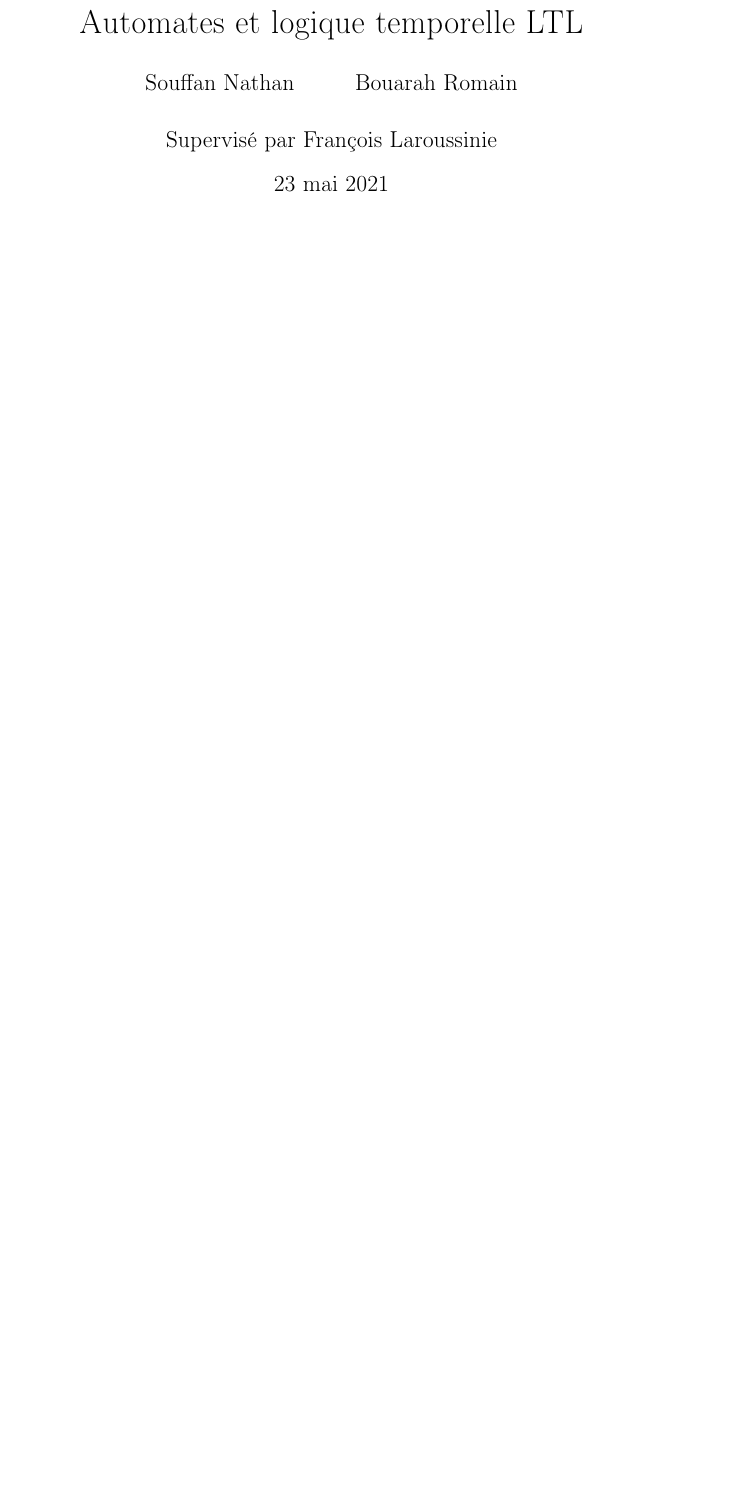
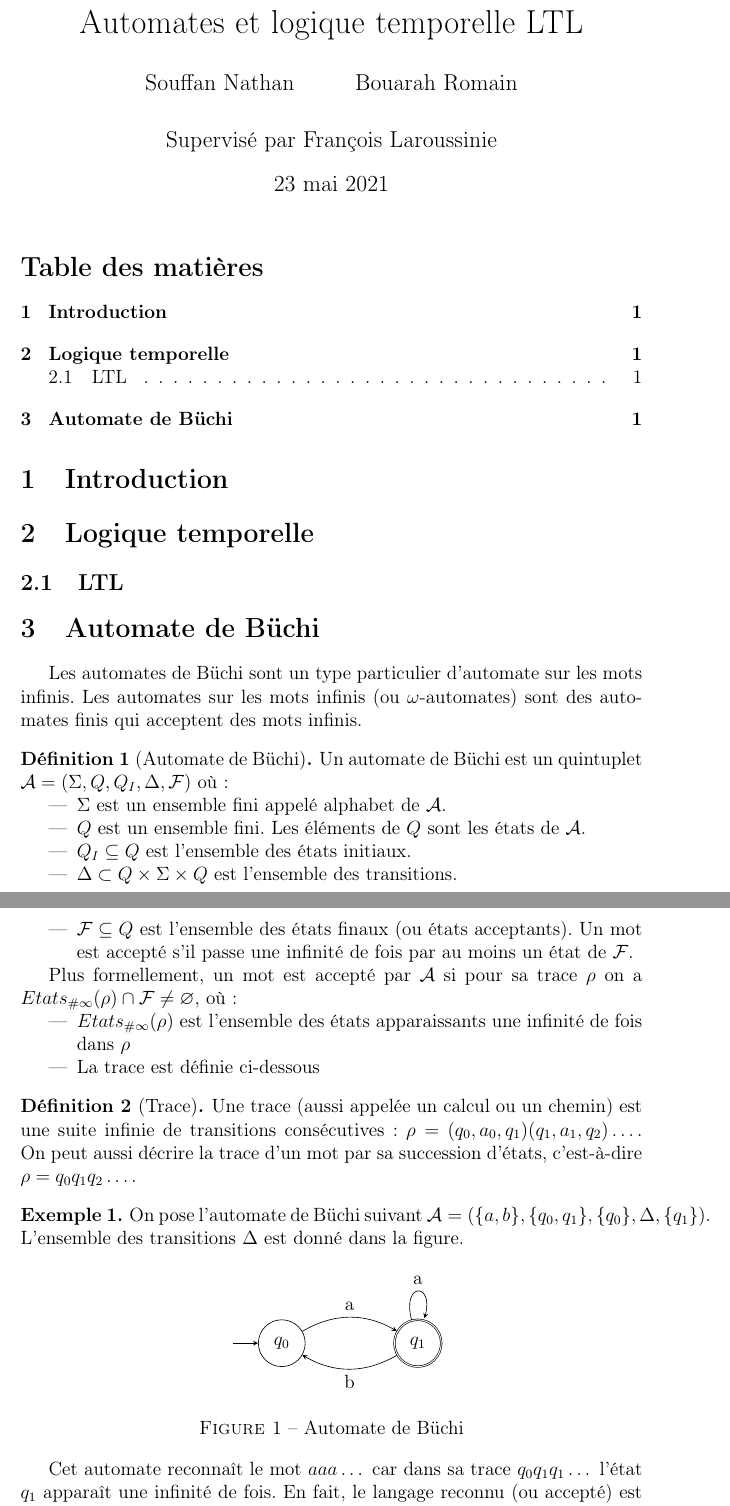
Before and after one commit to rbouar/LTL-to-BA, a LaTeX document (rapport/rapport.tex): part of the page before the commit and two parts of pages 1 and 2 of 2 after it, the two joined at a grey line, cut so that both start at the same text, the shorter picture padded with empty space. Compiled offline with pdfLaTeX.

Commit message:
Write section 'Automate de Büchi'

```diff
--- a/rapport/rapport.tex
+++ b/rapport/rapport.tex
@@ -13,3 +33,58 @@
 
 \begin{document}
 \maketitle
+\tableofcontents
+
+\section{Introduction}
+
+\section{Logique temporelle}
+\subsection{LTL}
+%\subsection{CTL}
+
+\section{Automate de Büchi}
+Les automates de Büchi sont un type particulier d'automate sur les mots infinis.
+Les automates sur les mots infinis (ou $\omega$-automates) sont des automates finis qui acceptent des mots infinis.
+
+\begin{defi}[Automate de Büchi]
+  Un automate de Büchi est un quintuplet $\mathcal{A}=(\Sigma, Q, Q_I, \Delta, \mathcal{F})$ où :
+  \begin{itemize}
+  \item $\Sigma$ est un ensemble fini appelé alphabet de $\mathcal{A}$.
+  \item $Q$ est un ensemble fini. Les éléments de $Q$ sont les états de $\mathcal{A}$.
+  \item $Q_I \subseteq Q$ est l'ensemble des états initiaux.
+  \item $\Delta \subset Q \times \Sigma \times Q$ est l'ensemble des transitions.
+  \item $\mathcal{F} \subseteq Q$ est l'ensemble des états finaux (ou états acceptants).
+    Un mot est accepté s'il passe une infinité de fois par au moins un état de $\mathcal{F}$.
+  \end{itemize}
+
+  Plus formellement, un mot est accepté par $\mathcal{A}$ si pour sa trace $\rho$ on a $Etats_{\#\infty}(\rho) \cap \mathcal{F} \neq \varnothing$, où :
+  \begin{itemize}
+  \item $Etats_{\#\infty}(\rho)$ est l'ensemble des états apparaissants une infinité de fois dans $\rho$
+  \item La trace est définie ci-dessous
+  \end{itemize}
+\end{defi}
+
+
+
+\begin{defi}[Trace]
+  Une trace (aussi appelée un calcul ou un chemin) est une suite infinie de transitions consécutives : $\rho = (q_0,a_0,q_1)(q_1,a_1,q_2)\dots$.
+  On peut aussi décrire la trace d'un mot par sa succession d'états, c'est-à-dire $\rho = q_0q_1q_2\dots$.
+\end{defi}
+
+\begin{ex}
+  On pose l'automate de Büchi suivant $\mathcal{A}=(\{a,b\}, \{q_0, q_1\}, \{q_0\}, \Delta, \{q_1\})$.
+  L'ensemble des transitions $\Delta$ est donné dans la figure.
+  \begin{figure}[h]
+    \centering
+    \begin{tikzpicture}[->, >=stealth, node distance=3cm, initial text=$ $, on grid]
+      \node[state, initial] (q0) {$q_0$};
+      \node[state, accepting, right of=q0] (q1) {$q_1$};
+      \draw (q0) edge[bend left, above] node{a} (q1)
+      (q1) edge[bend left, below] node{b} (q0)
+      (q1) edge[loop above] node{a} (q1);
+    \end{tikzpicture}
+    \caption{Automate de Büchi}
+  \end{figure}
+
+  Cet automate reconnaît le mot $aaa\dots$ car dans sa trace $q_0q_1q_1\dots$ l'état $q_1$ apparaît une infinité de fois.
+  En fait, le langage reconnu (ou accepté) est $aa^\omega | a(a^*ba)^\omega$.
+\end{ex}
```
Also changed, not shown: rapport/rapport.tex (34 more changed lines).
